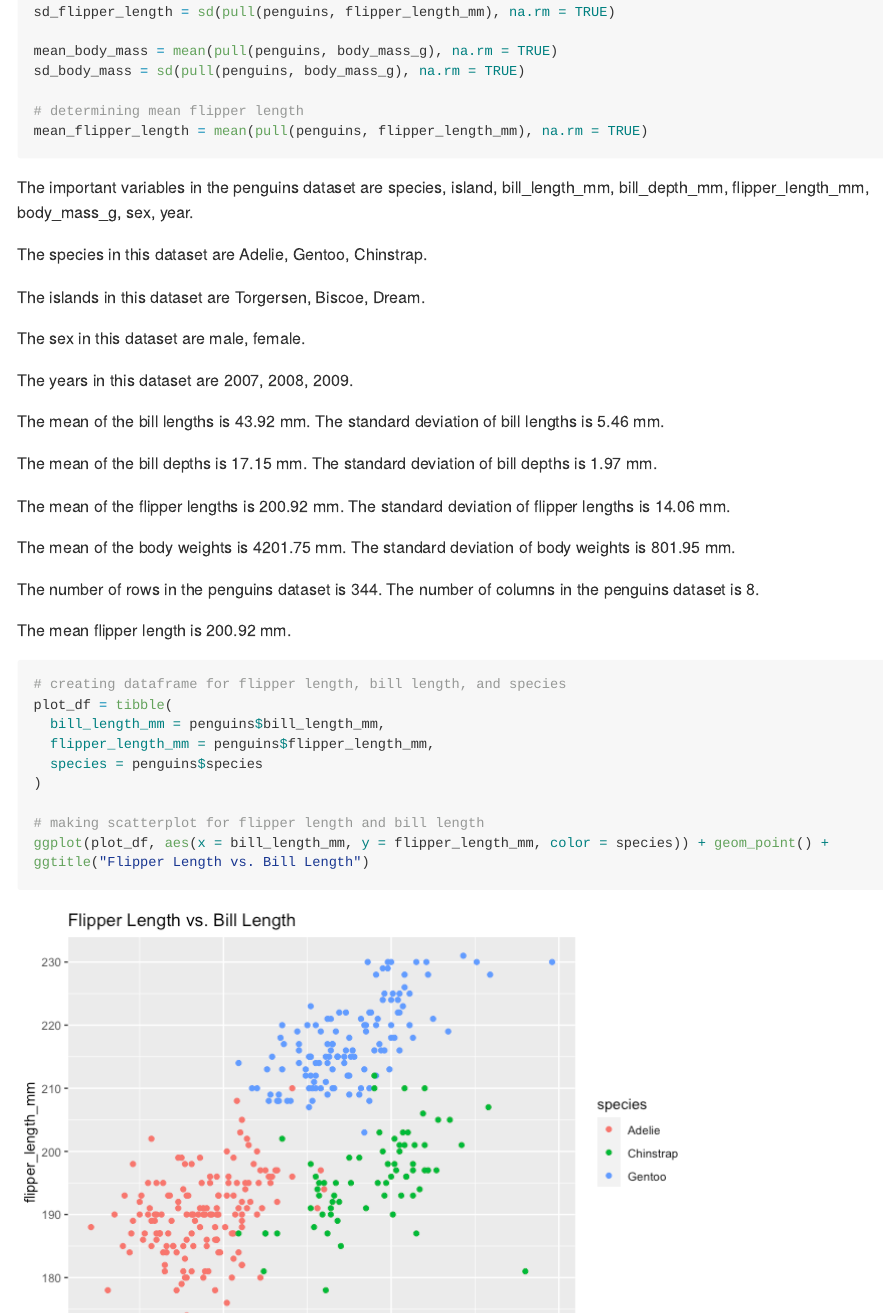
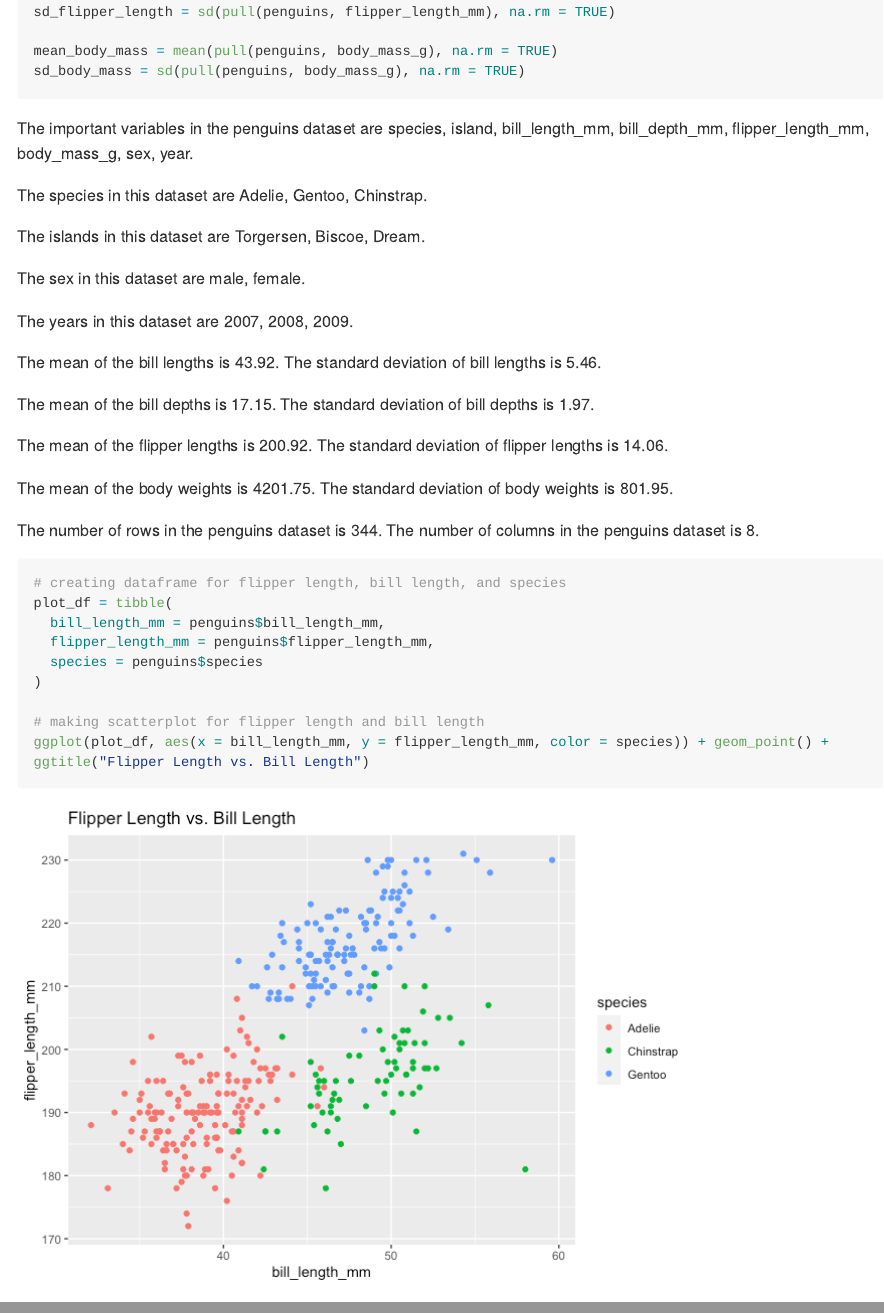
Before and after one commit to ragyierawal/p8105_hw1_rr3423, an R Markdown document (p8105_hw1_rr3423.Rmd): the page in a window 1100 px wide, from 2510 px down, and a second part further down, joined at a grey line. The pictures show the output file p8105_hw1_rr3423.md that the author committed with the source, drawn offline in the style of GitHub; long lines of code are wrapped.

Commit message:
updated inline R code

````diff
--- a/p8105_hw1_rr3423.Rmd
+++ b/p8105_hw1_rr3423.Rmd
@@ -84,9 +84,6 @@ sd_flipper_length = sd(pull(penguins, flipper_length_mm), na.rm = TRUE)
 
 mean_body_mass = mean(pull(penguins, body_mass_g), na.rm = TRUE)
 sd_body_mass = sd(pull(penguins, body_mass_g), na.rm = TRUE)
-
-# determining mean flipper length
-mean_flipper_length = mean(pull(penguins, flipper_length_mm), na.rm = TRUE)
 ```
 
 The important variables in the penguins dataset are `r names(penguins)`.
@@ -99,17 +96,15 @@ The sex in this dataset are `r unique(na.omit(names_sex))`.
 
 The years in this dataset are `r unique(names_year, na.rm = TRUE)`.
 
-The mean of the bill lengths is `r round(mean_bill_length, digits = 2)` mm. The standard deviation of bill lengths is `r round(sd_bill_length, digits = 2)` mm.
+The mean of the bill lengths is `r round(mean_bill_length, digits = 2)`. The standard deviation of bill lengths is `r round(sd_bill_length, digits = 2)`.
 
-The mean of the bill depths is `r round(mean_bill_depth, digits = 2)` mm. The standard deviation of bill depths is `r round(sd_bill_depth, digits = 2)` mm.
+The mean of the bill depths is `r round(mean_bill_depth, digits = 2)`. The standard deviation of bill depths is `r round(sd_bill_depth, digits = 2)`.
 
-The mean of the flipper lengths is `r round(mean_flipper_length, digits = 2)` mm. The standard deviation of flipper lengths is `r round(sd_flipper_length, digits = 2)` mm.
+The mean of the flipper lengths is `r round(mean_flipper_length, digits = 2)`. The standard deviation of flipper lengths is `r round(sd_flipper_length, digits = 2)`.
 
-The mean of the body weights is `r round(mean_body_mass, digits = 2)` mm. The standard deviation of body weights is `r round(sd_body_mass, digits = 2)` mm.
+The mean of the body weights is `r round(mean_body_mass, digits = 2)`. The standard deviation of body weights is `r round(sd_body_mass, digits = 2)`.
 
 The number of rows in the penguins dataset is `r nrow(penguins)`. The number of columns in the penguins dataset is `r ncol(penguins)`.
-
-The mean flipper length is `r round(mean_flipper_length, digits = 2)` mm.
 
 ```{r scatterplot_penguins, message = FALSE, warning = FALSE}
 # creating dataframe for flipper length, bill length, and species
````
Also changed, not shown: p2_scatter_plot.pdf, p8105_hw1_rr3423.md.
